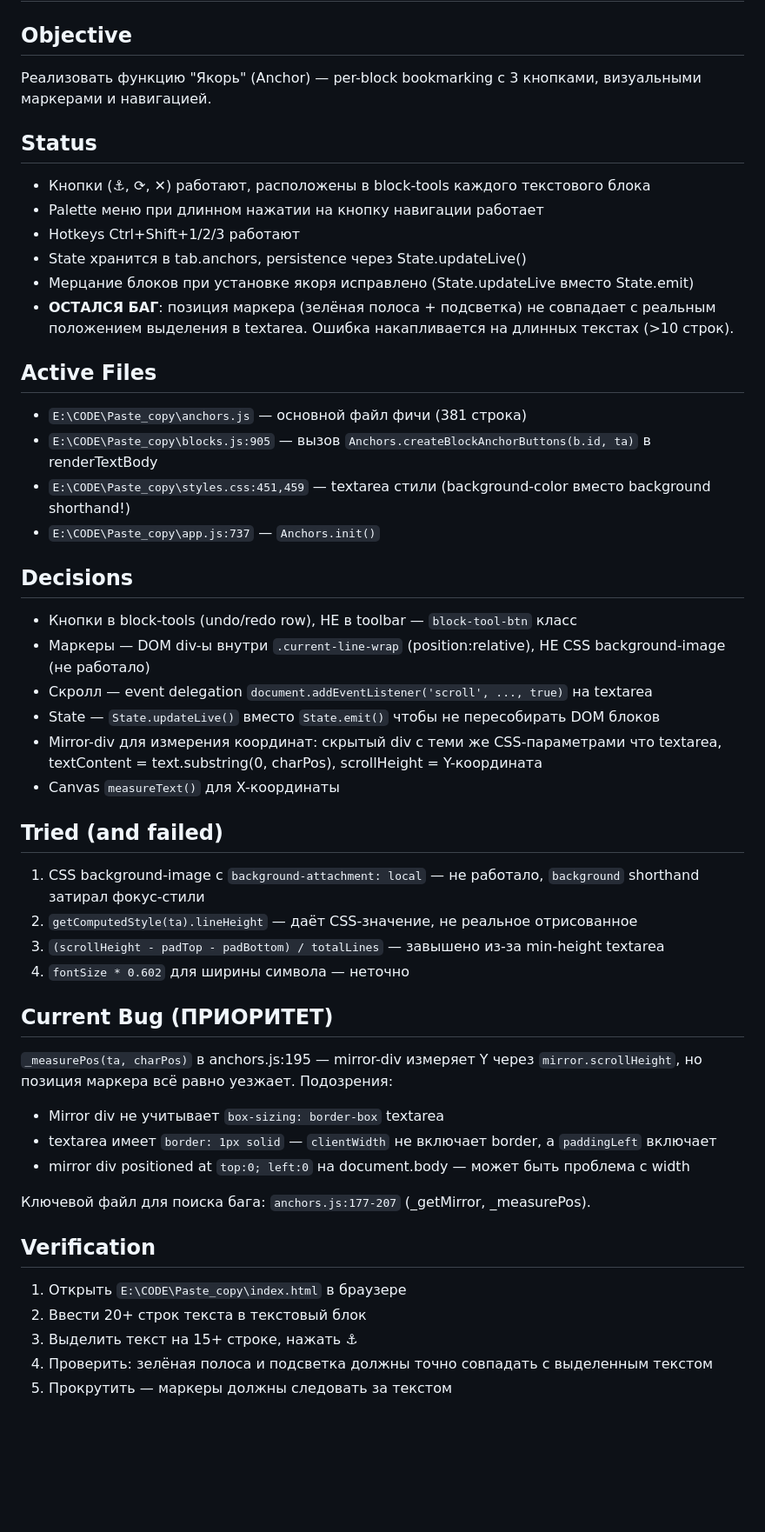
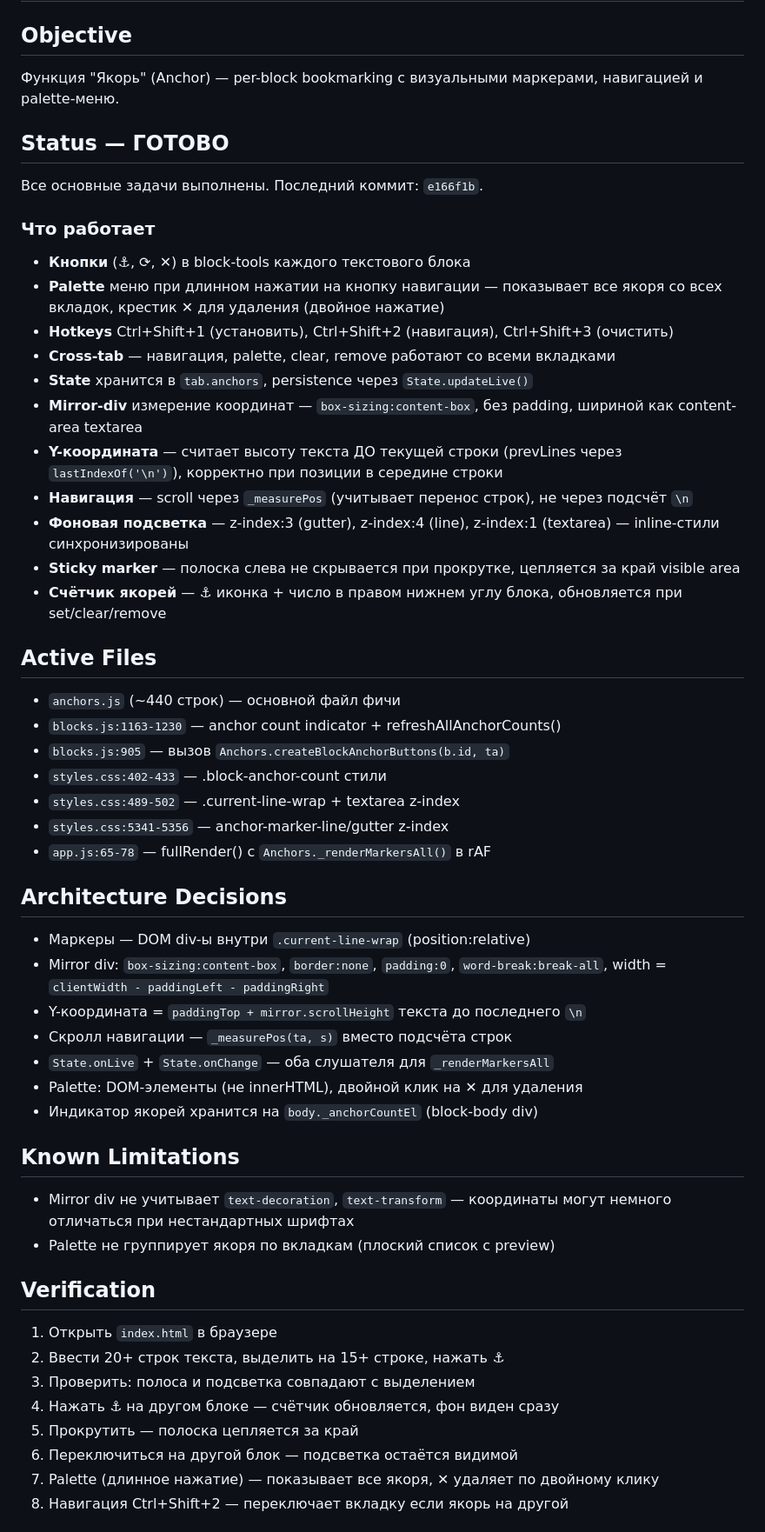
Before and after one commit to VVSh-st/paste-copy, a Markdown page: HANDOFF.md, the part around one of its changes. Shown at 87% size. Rendered like a GitHub page; blank space fills up the shorter version.

Commit message:
Update HANDOFF.md: anchor feature fully implemented, status and next steps

```diff
--- a/HANDOFF.md
+++ b/HANDOFF.md
@@ -1,48 +1,53 @@
 # HANDOFF
 
 ## Objective
-Реализовать функцию "Якорь" (Anchor) — per-block bookmarking с 3 кнопками, визуальными маркерами и навигацией.
+Функция "Якорь" (Anchor) — per-block bookmarking с визуальными маркерами, навигацией и palette-меню.
 
-## Status
-- Кнопки (⚓, ⟳, ✕) работают, расположены в block-tools каждого текстового блока
-- Palette меню при длинном нажатии на кнопку навигации работает
-- Hotkeys Ctrl+Shift+1/2/3 работают
-- State хранится в tab.anchors, persistence через State.updateLive()
-- Мерцание блоков при установке якоря исправлено (State.updateLive вместо State.emit)
-- **ОСТАЛСЯ БАГ**: позиция маркера (зелёная полоса + подсветка) не совпадает с реальным положением выделения в textarea. Ошибка накапливается на длинных текстах (>10 строк).
+## Status — ГОТОВО
+Все основные задачи выполнены. Последний коммит: `e166f1b`.
+
+### Что работает
+- **Кнопки** (⚓, ⟳, ✕) в block-tools каждого текстового блока
+- **Palette** меню при длинном нажатии на кнопку навигации — показывает все якоря со всех вкладок, крестик ✕ для удаления (двойное нажатие)
+- **Hotkeys** Ctrl+Shift+1 (установить), Ctrl+Shift+2 (навигация), Ctrl+Shift+3 (очистить)
+- **Cross-tab** — навигация, palette, clear, remove работают со всеми вкладками
+- **State** хранится в `tab.anchors`, persistence через `State.updateLive()`
+- **Mirror-div** измерение координат — `box-sizing:content-box`, без padding, шириной как content-area textarea
+- **Y-координата** — считает высоту текста ДО текущей строки (prevLines через `lastIndexOf('\n')`), корректно при позиции в середине строки
+- **Навигация** — scroll через `_measurePos` (учитывает перенос строк), не через подсчёт `\n`
+- **Фоновая подсветка** — z-index:3 (gutter), z-index:4 (line), z-index:1 (textarea) — inline-стили синхронизированы
+- **Sticky marker** — полоска слева не скрывается при прокрутке, цепляется за край visible area
+- **Счётчик якорей** — ⚓ иконка + число в правом нижнем углу блока, обновляется при set/clear/remove
 
 ## Active Files
-- `E:\CODE\Paste_copy\anchors.js` — основной файл фичи (381 строка)
-- `E:\CODE\Paste_copy\blocks.js:905` — вызов `Anchors.createBlockAnchorButtons(b.id, ta)` в renderTextBody
-- `E:\CODE\Paste_copy\styles.css:451,459` — textarea стили (background-color вместо background shorthand!)
-- `E:\CODE\Paste_copy\app.js:737` — `Anchors.init()`
+- `anchors.js` (~440 строк) — основной файл фичи
+- `blocks.js:1163-1230` — anchor count indicator + refreshAllAnchorCounts()
+- `blocks.js:905` — вызов `Anchors.createBlockAnchorButtons(b.id, ta)`
+- `styles.css:402-433` — .block-anchor-count стили
+- `styles.css:489-502` — .current-line-wrap + textarea z-index
+- `styles.css:5341-5356` — anchor-marker-line/gutter z-index
+- `app.js:65-78` — fullRender() с `Anchors._renderMarkersAll()` в rAF
 
-## Decisions
-- Кнопки в block-tools (undo/redo row), НЕ в toolbar — `block-tool-btn` класс
-- Маркеры — DOM div-ы внутри `.current-line-wrap` (position:relative), НЕ CSS background-image (не работало)
-- Скролл — event delegation `document.addEventListener('scroll', ..., true)` на textarea
-- State — `State.updateLive()` вместо `State.emit()` чтобы не пересобирать DOM блоков
-- Mirror-div для измерения координат: скрытый div с теми же CSS-параметрами что textarea, textContent = text.substring(0, charPos), scrollHeight = Y-координата
-- Canvas `measureText()` для X-координаты
+## Architecture Decisions
+- Маркеры — DOM div-ы внутри `.current-line-wrap` (position:relative)
+- Mirror div: `box-sizing:content-box`, `border:none`, `padding:0`, `word-break:break-all`, width = `clientWidth - paddingLeft - paddingRight`
+- Y-координата = `paddingTop + mirror.scrollHeight` текста до последнего `\n`
+- Скролл навигации — `_measurePos(ta, s)` вместо подсчёта строк
+- `State.onLive` + `State.onChange` — оба слушателя для `_renderMarkersAll`
+- Palette: DOM-элементы (не innerHTML), двойной клик на ✕ для удаления
+- Индикатор якорей хранится на `body._anchorCountEl` (block-body div)
 
-## Tried (and failed)
-1. CSS background-image с `background-attachment: local` — не работало, `background` shorthand затирал фокус-стили
-2. `getComputedStyle(ta).lineHeight` — даёт CSS-значение, не реальное отрисованное
-3. `(scrollHeight - padTop - padBottom) / totalLines` — завышено из-за min-height textarea
-4. `fontSize * 0.602` для ширины символа — неточно
-
-## Current Bug (ПРИОРИТЕТ)
-`_measurePos(ta, charPos)` в anchors.js:195 — mirror-div измеряет Y через `mirror.scrollHeight`, но позиция маркера всё равно уезжает. Подозрения:
-- Mirror div не учитывает `box-sizing: border-box` textarea
-- textarea имеет `border: 1px solid` — `clientWidth` не включает border, а `paddingLeft` включает
-- mirror div positioned at `top:0; left:0` на document.body — может быть проблема с width
-
-Ключевой файл для поиска бага: `anchors.js:177-207` (_getMirror, _measurePos).
+## Known Limitations
+- Mirror div не учитывает `text-decoration`, `text-transform` — координаты могут немного отличаться при нестандартных шрифтах
+- Palette не группирует якоря по вкладкам (плоский список с preview)
 
 ## Verification
-1. Открыть `E:\CODE\Paste_copy\index.html` в браузере
-2. Ввести 20+ строк текста в текстовый блок
-3. Выделить текст на 15+ строке, нажать ⚓
-4. Проверить: зелёная полоса и подсветка должны точно совпадать с выделенным текстом
-5. Прокрутить — маркеры должны следовать за текстом
+1. Открыть `index.html` в браузере
+2. Ввести 20+ строк текста, выделить на 15+ строке, нажать ⚓
+3. Проверить: полоса и подсветка совпадают с выделением
+4. Нажать ⚓ на другом блоке — счётчик обновляется, фон виден сразу
+5. Прокрутить — полоска цепляется за край
+6. Переключиться на другой блок — подсветка остаётся видимой
+7. Palette (длинное нажатие) — показывает все якоря, ✕ удаляет по двойному клику
+8. Навигация Ctrl+Shift+2 — переключает вкладку если якорь на другой
 
```
Also changed, not shown: other parts of HANDOFF.md (+22 -2 lines).
